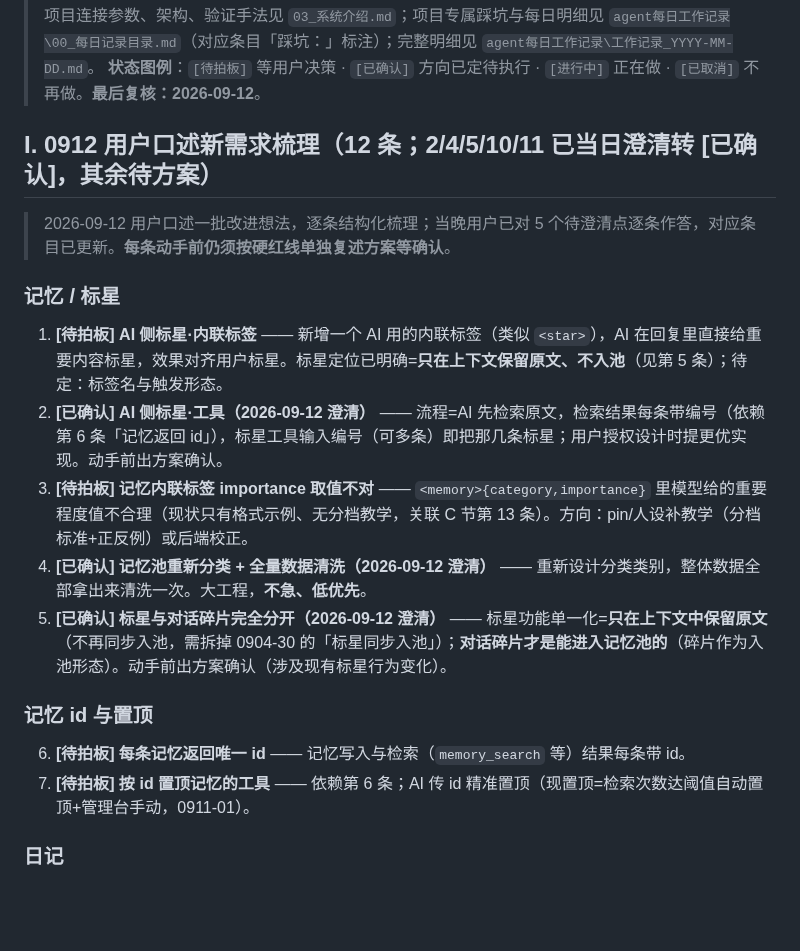
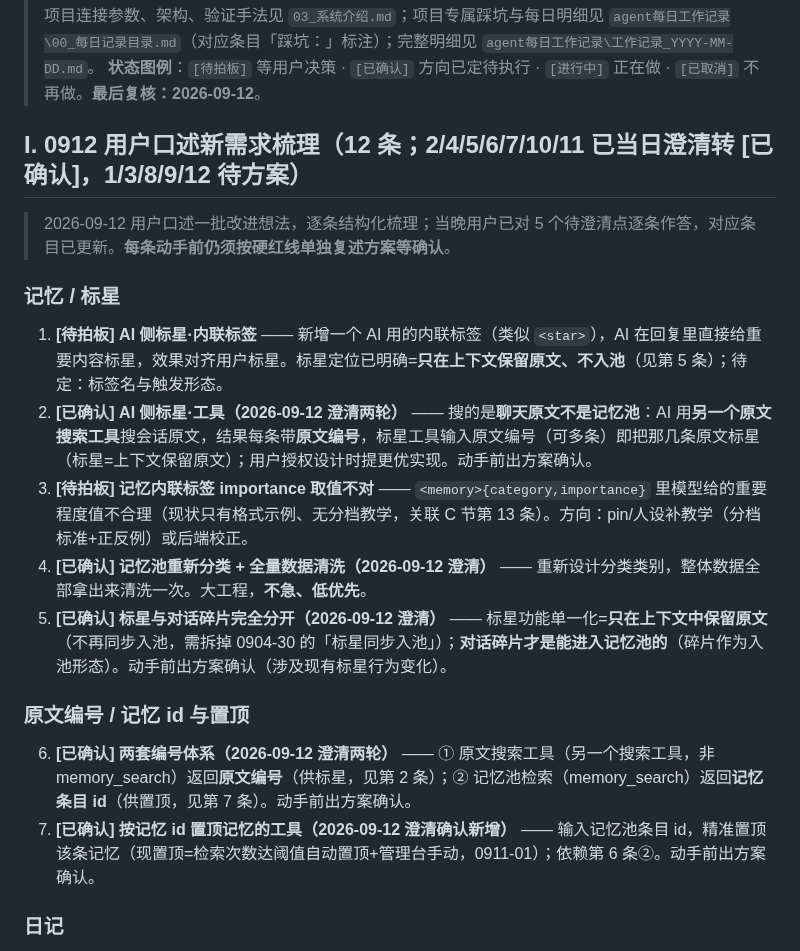
Before and after one commit to kejuanling/Heartbeat_Memory, a Markdown page: 工作流/05_遗留事项_待接手.md, the part around the change. Rendered like a GitHub page; blank space fills up the shorter version.

Commit message:
0912-07 二轮澄清标星链路：搜聊天原文返回原文编号非记忆id，确认新增按记忆条目id置顶工具，I节第2/6/7条改写为两套编号体系

```diff
--- a/工作流/05_遗留事项_待接手.md
+++ b/工作流/05_遗留事项_待接手.md
@@ -9,22 +9,22 @@
 > 项目连接参数、架构、验证手法见 `03_系统介绍.md`；项目专属踩坑与每日明细见 `agent每日工作记录\00_每日记录目录.md`（对应条目「踩坑：」标注）；完整明细见 `agent每日工作记录\工作记录_YYYY-MM-DD.md`。
 > **状态图例**：`[待拍板]` 等用户决策 · `[已确认]` 方向已定待执行 · `[进行中]` 正在做 · `[已取消]` 不再做。**最后复核：2026-09-12**。
 
-## I. 0912 用户口述新需求梳理（12 条；2/4/5/10/11 已当日澄清转 [已确认]，其余待方案）
+## I. 0912 用户口述新需求梳理（12 条；2/4/5/6/7/10/11 已当日澄清转 [已确认]，1/3/8/9/12 待方案）
 
 > 2026-09-12 用户口述一批改进想法，逐条结构化梳理；当晚用户已对 5 个待澄清点逐条作答，对应条目已更新。**每条动手前仍须按硬红线单独复述方案等确认**。
 
 ### 记忆 / 标星
 
 1. **[待拍板] AI 侧标星·内联标签** —— 新增一个 AI 用的内联标签（类似 `<star>`），AI 在回复里直接给重要内容标星，效果对齐用户标星。标星定位已明确=**只在上下文保留原文、不入池**（见第 5 条）；待定：标签名与触发形态。
-2. **[已确认] AI 侧标星·工具（2026-09-12 澄清）** —— 流程=AI 先检索原文，检索结果每条带编号（依赖第 6 条「记忆返回 id」），标星工具输入编号（可多条）即把那几条标星；用户授权设计时提更优实现。动手前出方案确认。
+2. **[已确认] AI 侧标星·工具（2026-09-12 澄清两轮）** —— 搜的是**聊天原文不是记忆池**：AI 用**另一个原文搜索工具**搜会话原文，结果每条带**原文编号**，标星工具输入原文编号（可多条）即把那几条原文标星（标星=上下文保留原文）；用户授权设计时提更优实现。动手前出方案确认。
 3. **[待拍板] 记忆内联标签 importance 取值不对** —— `<memory>{category,importance}` 里模型给的重要程度值不合理（现状只有格式示例、无分档教学，关联 C 节第 13 条）。方向：pin/人设补教学（分档标准+正反例）或后端校正。
 4. **[已确认] 记忆池重新分类 + 全量数据清洗（2026-09-12 澄清）** —— 重新设计分类类别，整体数据全部拿出来清洗一次。大工程，**不急、低优先**。
 5. **[已确认] 标星与对话碎片完全分开（2026-09-12 澄清）** —— 标星功能单一化=**只在上下文中保留原文**（不再同步入池，需拆掉 0904-30 的「标星同步入池」）；**对话碎片才是能进入记忆池的**（碎片作为入池形态）。动手前出方案确认（涉及现有标星行为变化）。
 
-### 记忆 id 与置顶
+### 原文编号 / 记忆 id 与置顶
 
-6. **[待拍板] 每条记忆返回唯一 id** —— 记忆写入与检索（`memory_search` 等）结果每条带 id。
-7. **[待拍板] 按 id 置顶记忆的工具** —— 依赖第 6 条；AI 传 id 精准置顶（现置顶=检索次数达阈值自动置顶+管理台手动，0911-01）。
+6. **[已确认] 两套编号体系（2026-09-12 澄清两轮）** —— ① 原文搜索工具（另一个搜索工具，非 memory_search）返回**原文编号**（供标星，见第 2 条）；② 记忆池检索（memory_search）返回**记忆条目 id**（供置顶，见第 7 条）。动手前出方案确认。
+7. **[已确认] 按记忆 id 置顶记忆的工具（2026-09-12 澄清确认新增）** —— 输入记忆池条目 id，精准置顶该条记忆（现置顶=检索次数达阈值自动置顶+管理台手动，0911-01）；依赖第 6 条②。动手前出方案确认。
 
 ### 日记
 
```
